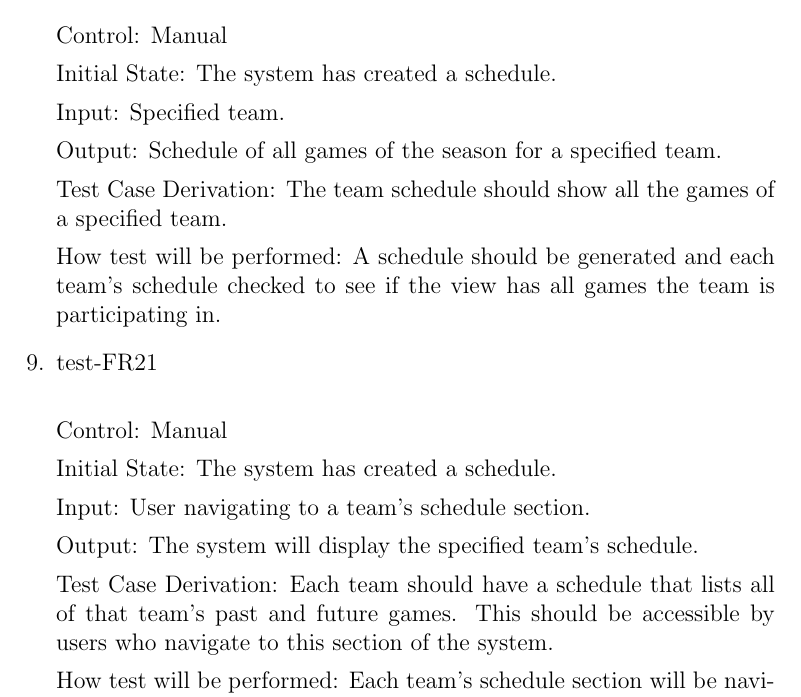
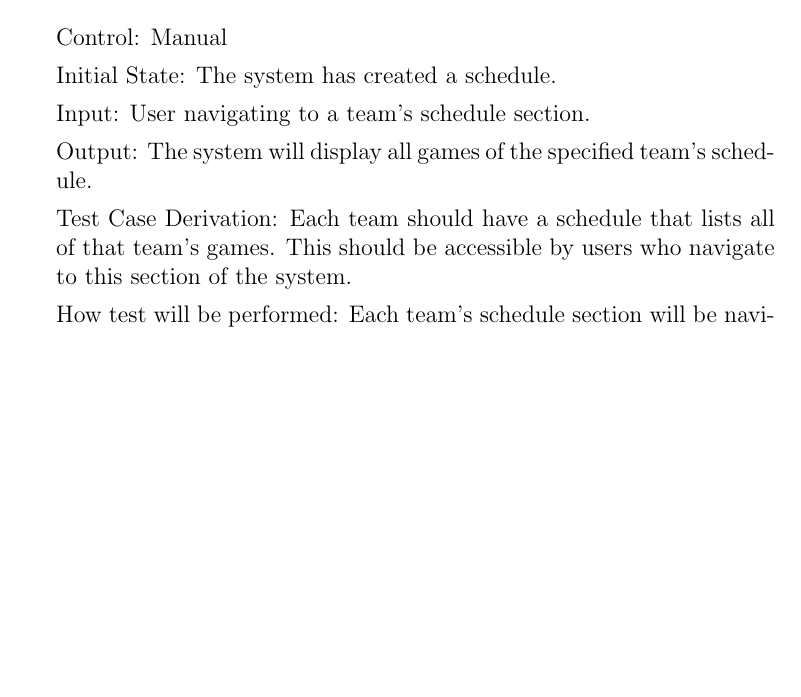
Before and after one commit to Nicholas-Fabugais-Inaba/Sandlot, a LaTeX document (docs/VnVPlan/VnVPlan.tex): part of page 16 of 47 before the commit and part of page 16 of 46 after it, cut so that both start at the same text, the shorter picture padded with empty space. Compiled offline with pdfLaTeX.

Commit message:
Fixed test-FR21 conflict.

```diff
--- a/docs/VnVPlan/VnVPlan.tex
+++ b/docs/VnVPlan/VnVPlan.tex
@@ -519,28 +519,13 @@ can be modified with the reschedule feature.
 
   Initial State: The system has created a schedule.
 
-  Input: Specified team.
-
-  Output: Schedule of all games of the season for a specified team.
-
-  Test Case Derivation: The team schedule should show all the games of a specified team.
-
-  How test will be performed: A schedule should be generated and each team's schedule checked
-  to see if the view has all games the team is participating in.
-
-  \item{test-FR21\\}
-
-  Control: Manual
-
-  Initial State: The system has created a schedule.
-
   Input: User navigating to a team's schedule section.
 
-  Output: The system will display the specified team's schedule.
+  Output: The system will display all games of the specified team's schedule.
 
   Test Case Derivation: Each team should have a schedule that lists all of
-  that team's past and future games. This should be accessible by users who
-  navigate to this section of the system.
+  that team's games. This should be accessible by users who navigate to this
+  section of the system.
 
   How test will be performed: Each team's schedule section will be navigated to
   and compared with the full league schedule. All games on the main schedule
```
